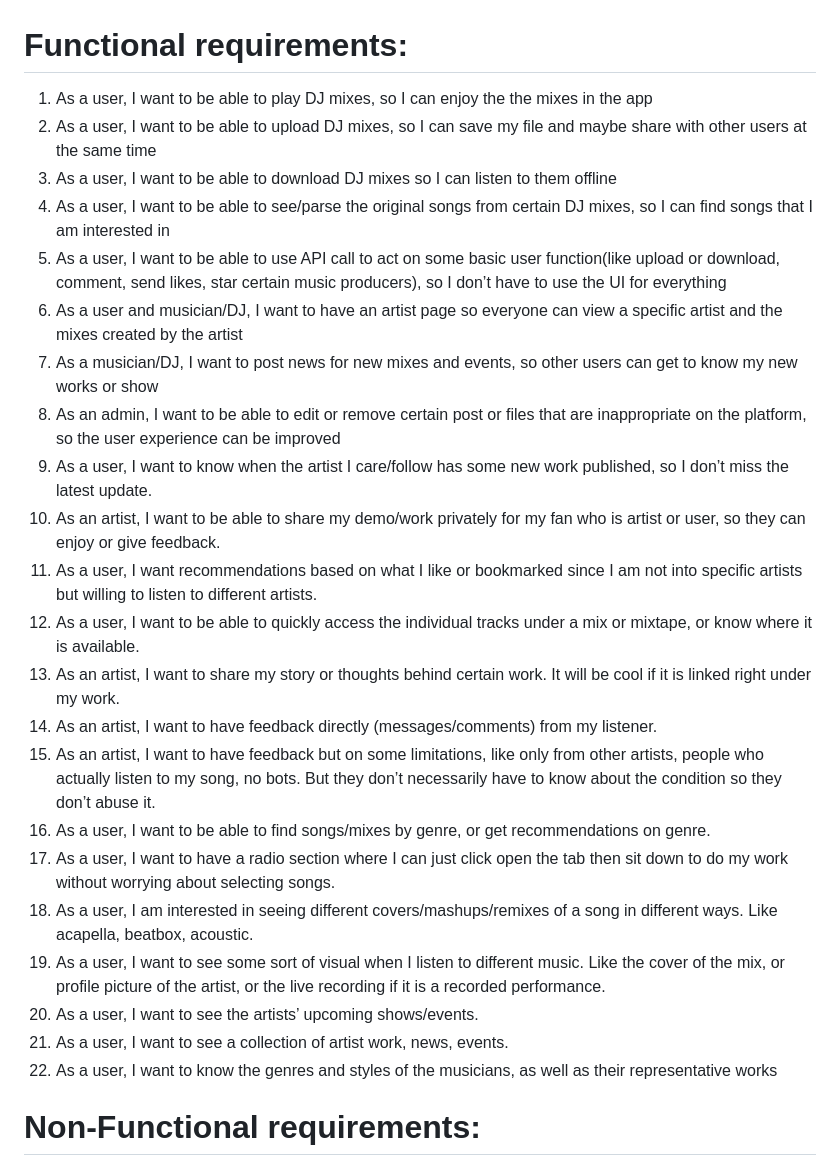
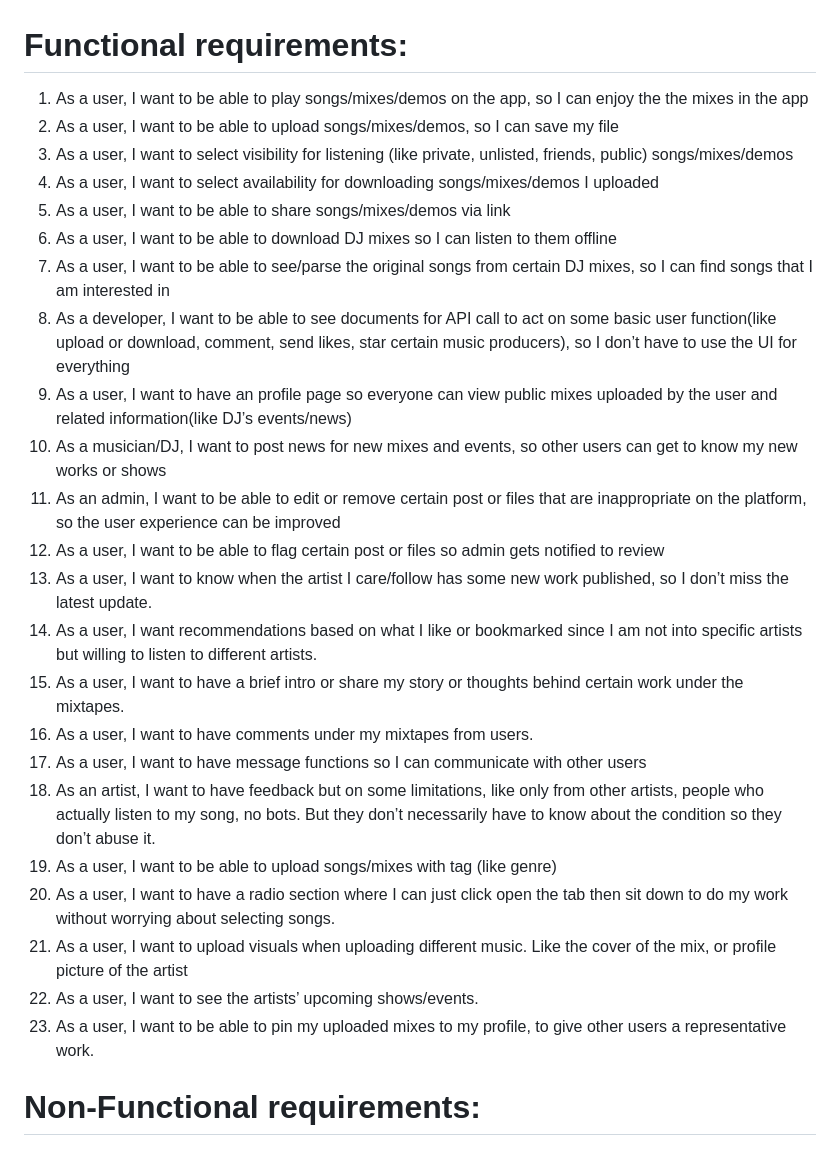
Before and after one commit to johnsfarrell/djmixes, a Markdown page: reqs-specs.md, the part around the change. Rendered like a GitHub page.

```diff
--- a/reqs-specs.md
+++ b/reqs-specs.md
@@ -1,26 +1,28 @@
 # Functional requirements:
-1. As a user, I want to be able to play DJ mixes, so I can enjoy the the mixes in the app
-2. As a user, I want to be able to upload DJ mixes, so I can save my file and maybe share with other users at the same time
-3. As a user, I want to be able to download DJ mixes so I can listen to them offline
-4. As a user, I want to be able to see/parse the original songs from certain DJ mixes, so I can find songs that I am interested in
-5. As a user, I want to be able to use API call to act on some basic user function(like upload or download, comment, send likes, star certain music producers), so I don’t have to use the UI for everything
-6. As a user and musician/DJ, I want to have an artist page so everyone can view a specific artist and the mixes created by the artist
-7. As a musician/DJ, I want to post news for new mixes and events, so other users can get to know my new works or show
-8. As an admin, I want to be able to edit or remove certain post or files that are inappropriate on the platform, so the user experience can be improved
-9. As a user, I want to know when the artist I care/follow has some new work published, so I don’t miss the latest update.
-10. As an artist, I want to be able to share my demo/work privately for my fan who is artist or user, so they can enjoy or give feedback.
-11. As a user, I want recommendations based on what I like or bookmarked since I am not into specific artists but willing to listen to different artists.
-12. As a user, I want to be able to quickly access the individual tracks under a mix or mixtape, or know where it is available.
-13. As an artist, I want to share my story or thoughts behind certain work. It will be cool if it is linked right under my work.
-14. As an artist, I want to have feedback directly (messages/comments) from my listener.
-15. As an artist, I want to have feedback but on some limitations, like only from other artists, people who actually listen to my song, no bots. But they don’t necessarily have to know about the condition so they don’t abuse it.
-16. As a user, I want to be able to find songs/mixes by genre, or get recommendations on genre.
-17. As a user, I want to have a radio section where I can just click open the tab then sit down to do my work without worrying about selecting songs.
-18. As a user, I am interested in seeing different covers/mashups/remixes of a song in different ways. Like acapella, beatbox, acoustic.
-19. As a user, I want to see some sort of visual when I listen to different music. Like the cover of the mix, or profile picture of the artist, or the live recording if it is a recorded performance.
-20. As a user, I want to see the artists’ upcoming shows/events.
-21. As a user, I want to see a collection of artist work, news, events.
-22. As a user, I want to know the genres and styles of the musicians, as well as their representative works
+1. As a user, I want to be able to play songs/mixes/demos on the app, so I can enjoy the the mixes in the app
+2. As a user, I want to be able to upload songs/mixes/demos, so I can save my file
+3. As a user, I want to select visibility for listening (like private, unlisted, friends, public) songs/mixes/demos
+4. As a user, I want to select availability for downloading songs/mixes/demos I uploaded
+5. As a user, I want to be able to share songs/mixes/demos via link
+6. As a user, I want to be able to download DJ mixes so I can listen to them offline
+7. As a user, I want to be able to see/parse the original songs from certain DJ mixes, so I can find songs that I am interested in
+8. As a developer, I want to be able to see documents for API call to act on some basic user function(like upload or download, comment, send likes, star certain music producers), so I don’t have to use the UI for everything
+9. As a user, I want to have an profile page so everyone can view public mixes uploaded by the user and related information(like DJ’s events/news)
+10. As a musician/DJ, I want to post news for new mixes and events, so other users can get to know my new works or shows
+11. As an admin, I want to be able to edit or remove certain post or files that are inappropriate on the platform, so the user experience can be improved
+12. As a user, I want to be able to flag certain post or files so admin gets notified to review
+13. As a user, I want to know when the artist I care/follow has some new work published, so I don’t miss the latest update.
+14. As a user, I want recommendations based on what I like or bookmarked since I am not into specific artists but willing to listen to different artists.
+15. As a user, I want to have a brief intro or share my story or thoughts behind certain work under the mixtapes.
+16. As a user, I want to have comments under my mixtapes from users.
+17. As a user, I want to have message functions so I can communicate with other users
+18. As an artist, I want to have feedback but on some limitations, like only from other artists, people who actually listen to my song, no bots. But they don’t necessarily have to know about the condition so they don’t abuse it.
+19. As a user, I want to be able to upload songs/mixes with tag (like genre)
+20. As a user, I want to have a radio section where I can just click open the tab then sit down to do my work without worrying about selecting songs.
+21. As a user, I want to upload visuals when uploading different music. Like the cover of the mix, or profile picture of the artist
+22. As a user, I want to see the artists’ upcoming shows/events.
+23. As a user, I want to be able to pin my uploaded mixes to my profile, to give other users a representative work.
+
 
 # Non-Functional requirements:
 - As a user, I want the file I upload and the activity history to be private, so my file and privacy are protected.(login credentials? username/password/email?)
```
